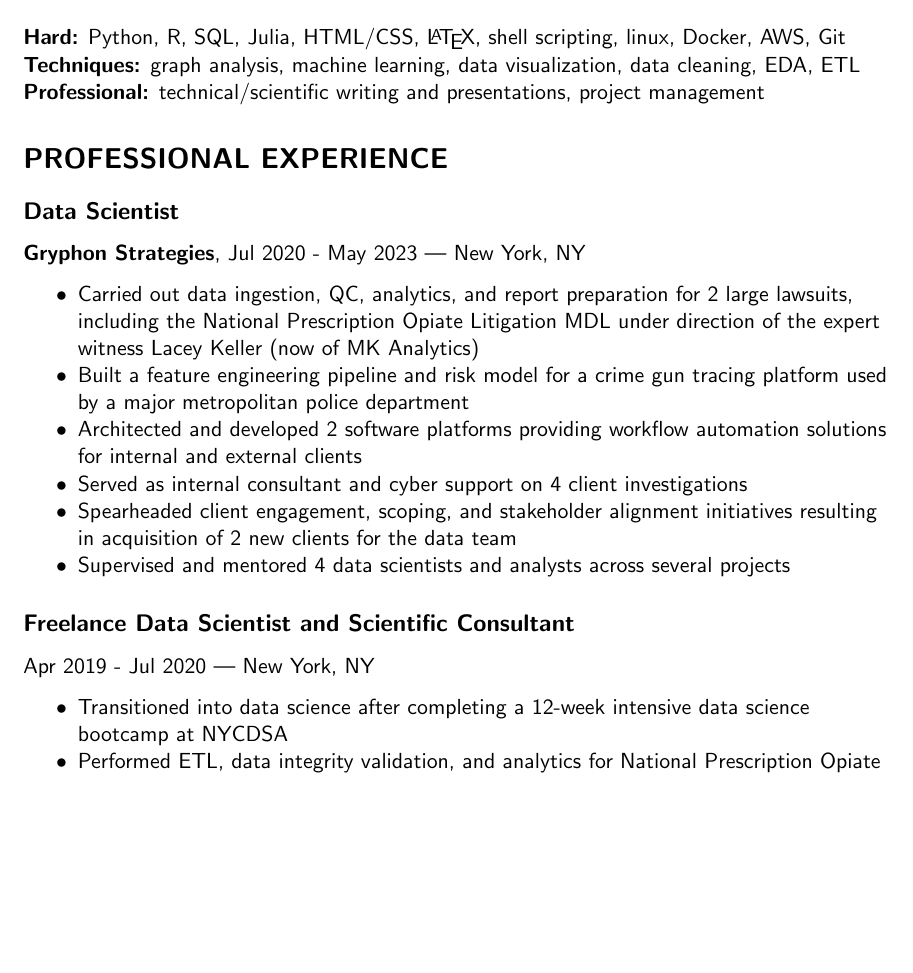
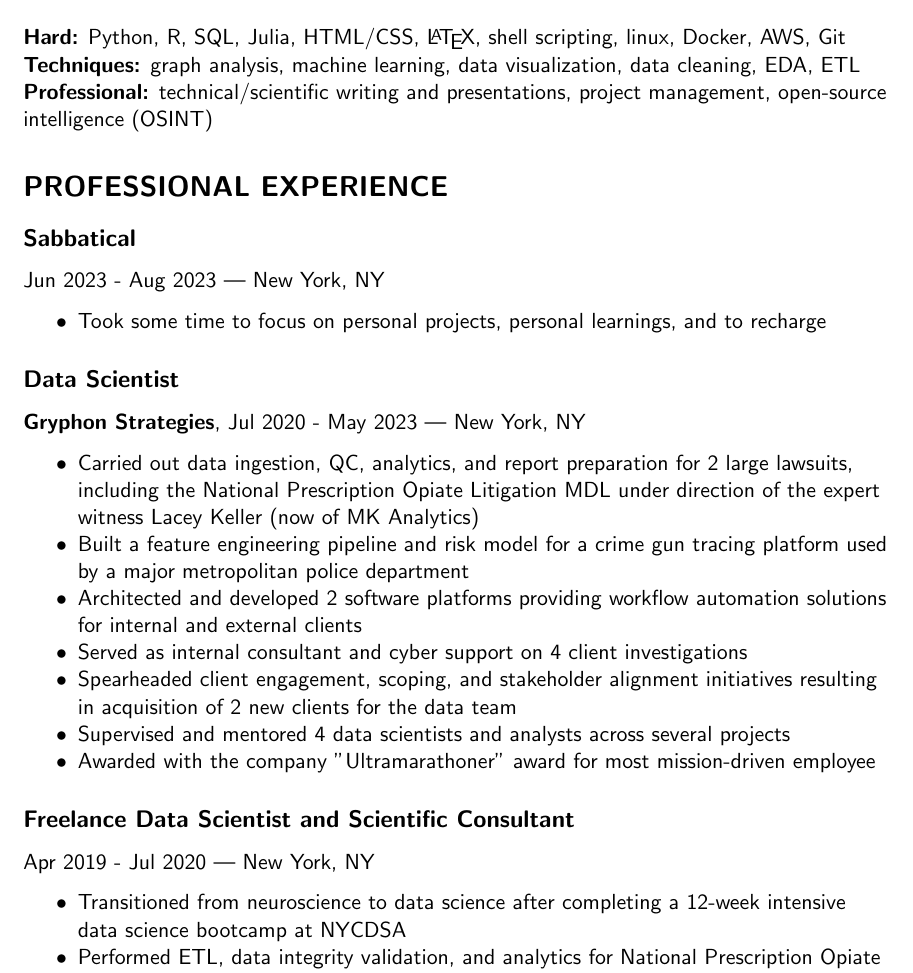
Before and after one commit to rtwillett/resume, a LaTeX CV (resume_full.tex): part of page 1 of 2 before the commit and part of page 1 of 3 after it, cut so that both start at the same text, the shorter picture padded with empty space. Compiled offline with pdfLaTeX.

Commit message:
Updating with gap

```diff
--- a/resume_full.tex
+++ b/resume_full.tex
@@ -46,9 +46,16 @@ Stamford, CT | 917-359-8238 | \href{mailto:ryan.willett@gmail.com}{ryan.willett@
 \section*{SKILLS}
 {\bfseries Hard:} Python, R, SQL, Julia, HTML/CSS, \LaTeX, shell scripting, linux, Docker, AWS, Git \\
 {\bfseries Techniques:} graph analysis, machine learning, data visualization, data cleaning, EDA, ETL \\
-{\bfseries Professional:} technical/scientific writing and presentations, project management
+{\bfseries Professional:} technical/scientific writing and presentations, project management, open-source intelligence (OSINT)
 
 \section*{PROFESSIONAL EXPERIENCE}
+
+\subsection*{Sabbatical}
+{\bfseries}Jun 2023 - Aug 2023 | New York, NY
+\begin{myitemize}
+	\item Took some time to focus on personal projects, personal learnings, and to recharge
+\end{myitemize}
+
 \subsection*{Data Scientist}
 {\bfseries Gryphon Strategies}, Jul 2020 - May 2023 | New York, NY
 \begin{myitemize}
@@ -58,11 +65,12 @@ Stamford, CT | 917-359-8238 | \href{mailto:ryan.willett@gmail.com}{ryan.willett@
 	\item Served as internal consultant and cyber support on 4 client investigations
 	\item Spearheaded client engagement, scoping, and stakeholder alignment initiatives resulting in acquisition of 2 new clients for the data team
 	\item Supervised and mentored 4 data scientists and analysts across several projects
+	\item Awarded with the company "Ultramarathoner" award for most mission-driven employee
 \end{myitemize}
 
 \subsection*{Freelance Data Scientist and Scientific Consultant} Apr 2019 - Jul 2020 | New York, NY
 \begin{myitemize}
-	\item Transitioned into data science after completing a 12-week intensive data science bootcamp at NYCDSA
+	\item Transitioned from neuroscience to data science after completing a 12-week intensive data science bootcamp at NYCDSA
 	\item Performed ETL, data integrity validation, and analytics for National Prescription Opiate Litigation MDL (w/ Gryphon)
 	\item Built a data ingestion, analytics and visualization pipeline using network graph analysis to identify concerted bot accounts on a popular social network site thought to be involved in a disinformation campaign. A total of 250,000+ accounts were mapped.
 	\item Collaborated with the Shindell Lab at Duke University to build data visualizations and dashboards, showcased at the Climate \& Clean Air Coalition Science Policy Dialogue.
```
Also changed, not shown: resume_full.pdf, resume_full.tex (3 more changed lines), 3 other files.
